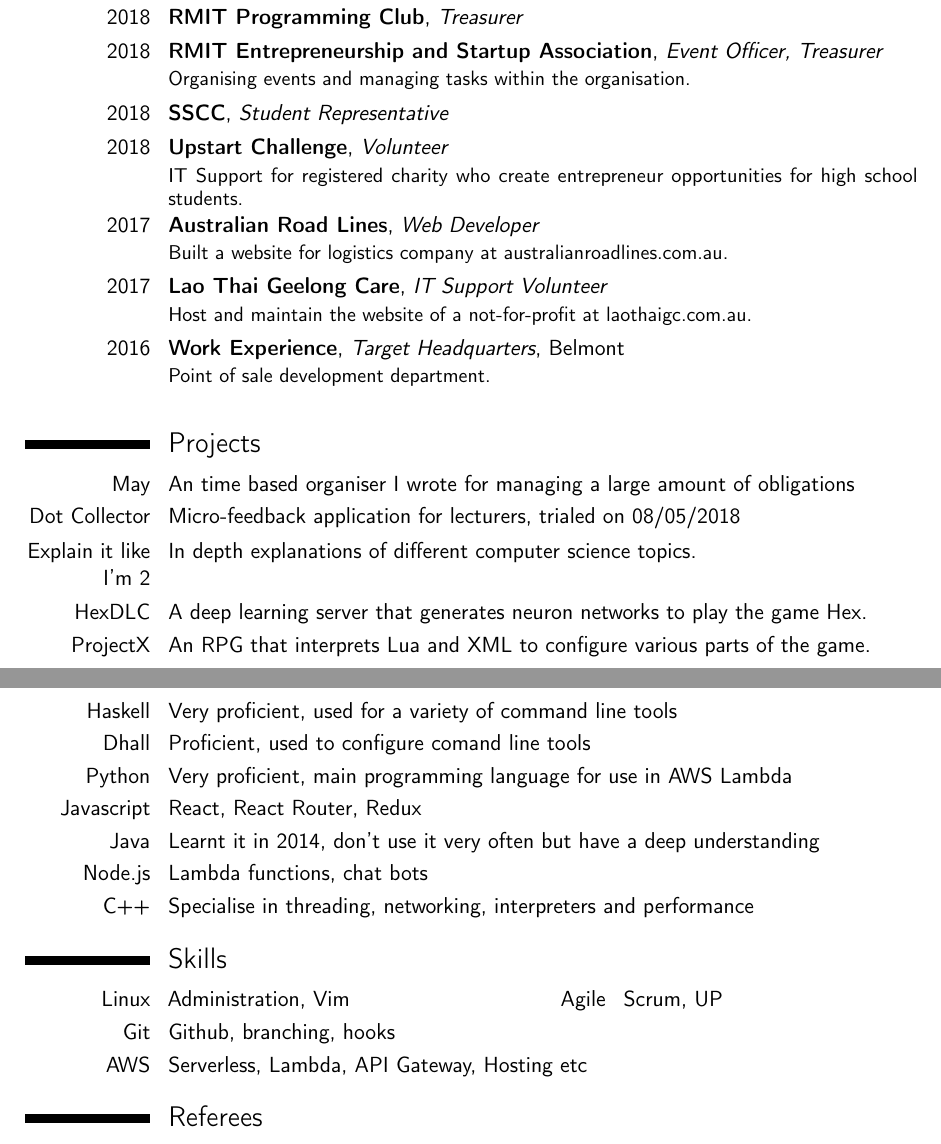
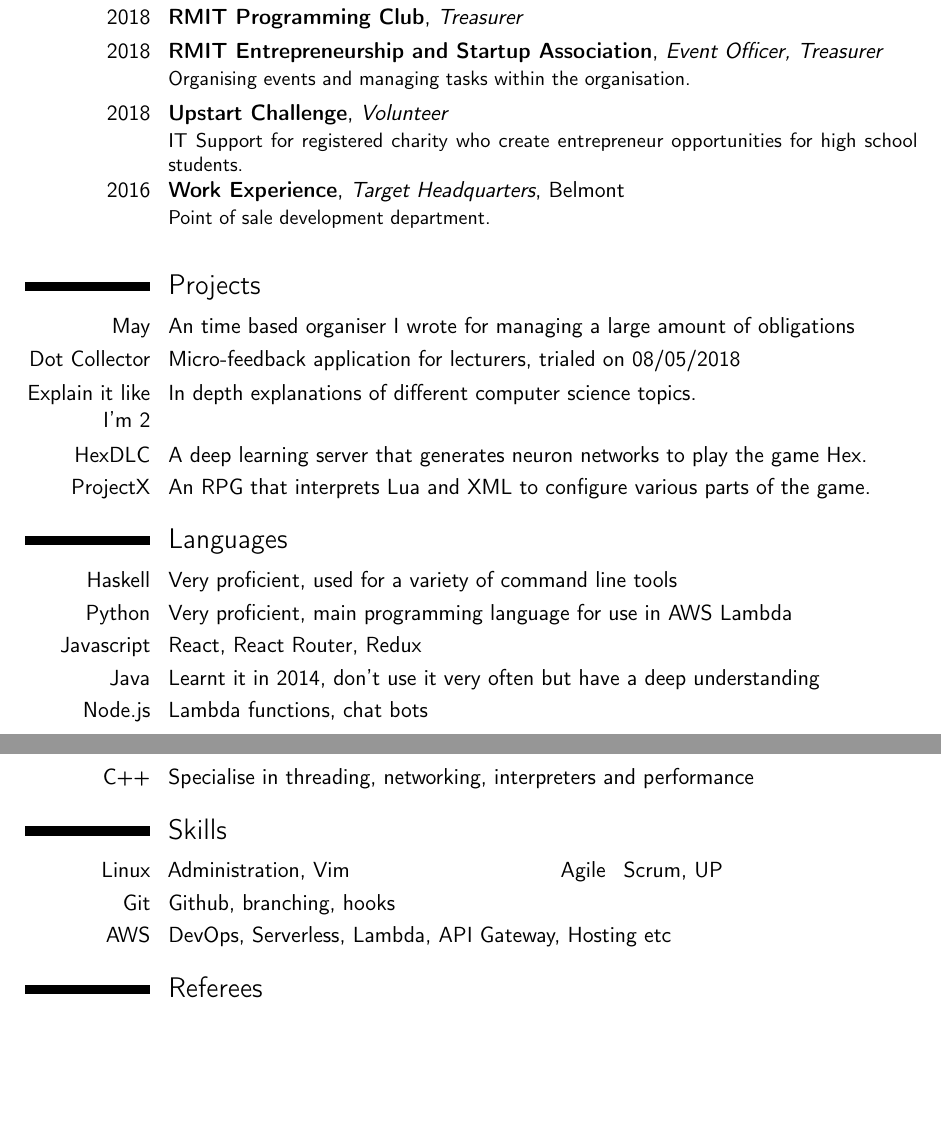
Before and after one commit to Hazelfire/Resume, a LaTeX CV (document.tex): two parts of pages 1 and 2 of 2, joined at a grey line, cut so that both start at the same text, the shorter picture padded with empty space. Compiled offline with pdfLaTeX.

Commit message:
Update resume

```diff
--- a/document.tex
+++ b/document.tex
@@ -61,12 +61,12 @@
 \cventry{2018}{Boojum}{React, wordpress and django developer}{}{}{}
 \cventry{2018}{RMIT Programming Club}{Treasurer}{}{}{}
 \cventry{2018}{RMIT Entrepreneurship and Startup Association}{Event Officer, Treasurer}{}{}{Organising events and managing tasks within the organisation.}
-\cventry{2018}{SSCC}{Student Representative}{}{}{}
+%\cventry{2018}{SSCC}{Student Representative}{}{}{}
 \cventry{2018}{Upstart Challenge}{Volunteer}{}{}{IT Support for registered charity who create entrepreneur opportunities for high school students.}
-\cventry{2017}{Australian Road Lines}{Web Developer}{}{}{Built a website for logistics company at australianroadlines.com.au.}
+%\cventry{2017}{Australian Road Lines}{Web Developer}{}{}{Built a website for logistics company at australianroadlines.com.au.}
 %\cventry{2017}{Hackathon}{Belmont High School}{Belmont}{}{Hackathon I organised where we created a website for the Student Representative Council.}
 %\cventry{2017}{Hex Competition}{Belmont High School}{Belmont}{}{Javascript Hex bot competition I organised for the second year.}
-\cventry{2017}{Lao Thai Geelong Care}{IT Support Volunteer}{}{}{Host and maintain the website of a not-for-profit at laothaigc.com.au.}
+%\cventry{2017}{Lao Thai Geelong Care}{IT Support Volunteer}{}{}{Host and maintain the website of a not-for-profit at laothaigc.com.au.}
 \cventry{2016}{Work Experience}{Target Headquarters}{Belmont}{}{Point of sale development department.\newline{}}%\
 %\cventry{2016}{Hackathon}{Belmont High School}{Belmont}{}{Hackathon I organised where we created a sign in system for our school.}
 %\cventry{2016}{Hex Competition}{Belmont High School}{Belmont}{}{Javascript Hex bot competition I organised for our school.}
@@ -80,7 +80,6 @@
 
 \section{Languages}
 \cvitem{Haskell}{Very proficient, used for a variety of command line tools}
-\cvitem{Dhall}{Proficient, used to configure comand line tools}
 \cvitem{Python}{Very proficient, main programming language for use in AWS Lambda}
 \cvitem{Javascript}{React, React Router, Redux}
 \cvitem{Java}{Learnt it in 2014, don't use it very often but have a deep understanding}
@@ -90,7 +89,7 @@
 \section{Skills}
 \cvdoubleitem{Linux}{Administration, Vim}{Agile}{Scrum, UP}
 \cvitem{Git}{Github, branching, hooks}
-\cvitem{AWS}{Serverless, Lambda, API Gateway, Hosting etc}
+\cvitem{AWS}{DevOps, Serverless, Lambda, API Gateway, Hosting etc}
 
 \section{Referees}
 \cvitem{Peter Colla}{Lead Developer of Target POS Department \textit{+61 (417) 344 343}}
```
Also changed, not shown: document.pdf, document.tex (2 more changed lines), 1 other file.
